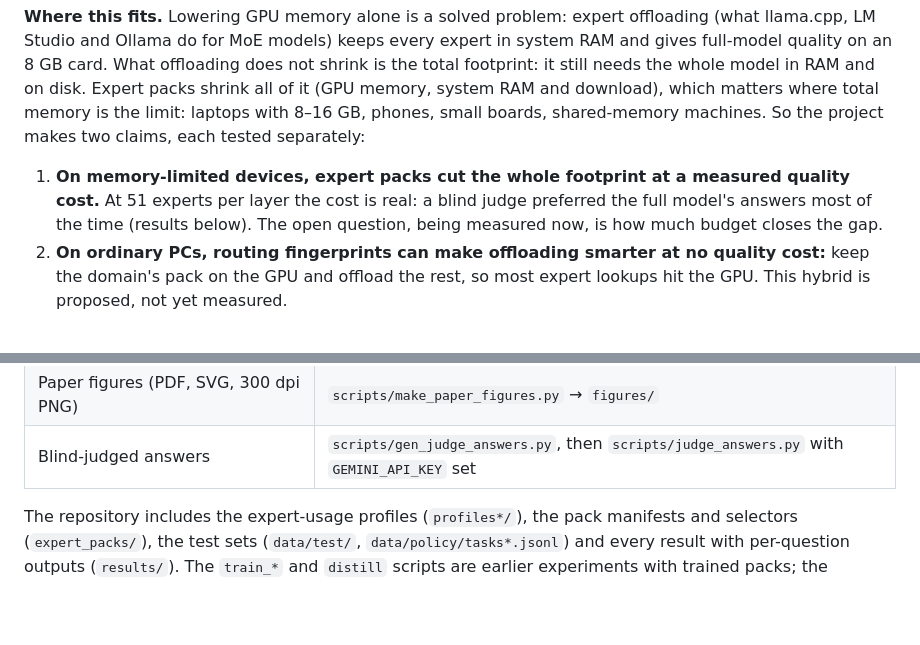
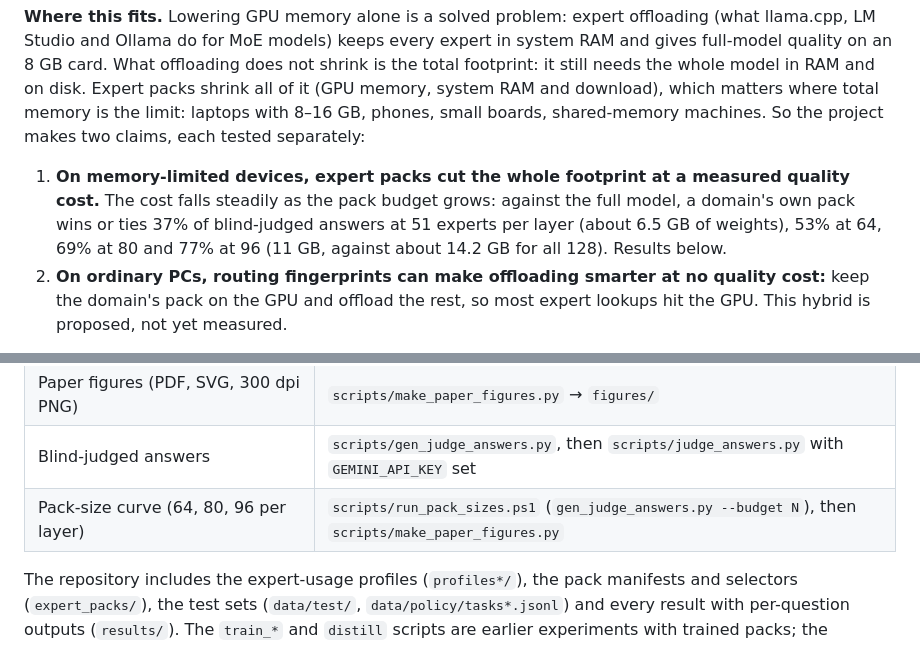
Before and after one commit to toastydoc/Edge-MoE, a Markdown page: README.md, 2 parts joined by grey strips. Drawn GitHub-style; blank space fills up the shorter version.

```diff
--- a/README.md
+++ b/README.md
@@ -8,7 +8,7 @@ The idea in one line: **map the router by domain, and shed what is not in the do
 
 **Where this fits.** Lowering GPU memory alone is a solved problem: expert offloading (what llama.cpp, LM Studio and Ollama do for MoE models) keeps every expert in system RAM and gives full-model quality on an 8 GB card. What offloading does not shrink is the total footprint: it still needs the whole model in RAM and on disk. Expert packs shrink all of it (GPU memory, system RAM and download), which matters where total memory is the limit: laptops with 8–16 GB, phones, small boards, shared-memory machines. So the project makes two claims, each tested separately:
 
-1. **On memory-limited devices, expert packs cut the whole footprint at a measured quality cost.** At 51 experts per layer the cost is real: a blind judge preferred the full model's answers most of the time (results below). The open question, being measured now, is how much budget closes the gap.
+1. **On memory-limited devices, expert packs cut the whole footprint at a measured quality cost.** The cost falls steadily as the pack budget grows: against the full model, a domain's own pack wins or ties 37% of blind-judged answers at 51 experts per layer (about 6.5 GB of weights), 53% at 64, 69% at 80 and 77% at 96 (11 GB, against about 14.2 GB for all 128). Results below.
 2. **On ordinary PCs, routing fingerprints can make offloading smarter at no quality cost:** keep the domain's pack on the GPU and offload the rest, so most expert lookups hit the GPU. This hybrid is proposed, not yet measured.
 
 Both claims rest on the same observation, which does hold: each domain has a stable routing fingerprint, and choosing experts by it beats choosing at random by a wide margin.
@@ -177,6 +191,7 @@ Use Python 3.12 and CUDA 12.8 (RTX 50-series), then `pip install -r requirements
 | Domain maps | `scripts/export_domain_maps.py` (template in `viz/`) |
 | Paper figures (PDF, SVG, 300 dpi PNG) | `scripts/make_paper_figures.py` → `figures/` |
 | Blind-judged answers | `scripts/gen_judge_answers.py`, then `scripts/judge_answers.py` with `GEMINI_API_KEY` set |
+| Pack-size curve (64, 80, 96 per layer) | `scripts/run_pack_sizes.ps1` (`gen_judge_answers.py --budget N`), then `scripts/make_paper_figures.py` |
 
 The repository includes the expert-usage profiles (`profiles*/`), the pack manifests and selectors (`expert_packs/`), the test sets (`data/test/`, `data/policy/tasks*.jsonl`) and every result with per-question outputs (`results/`). The `train_*` and `distill` scripts are earlier experiments with trained packs; the packaging approach above does not use them.
 
```
Also changed, not shown: other parts of README.md (+14 -0 lines), figures/fig4_pack_size.png (added), 15 other files.
